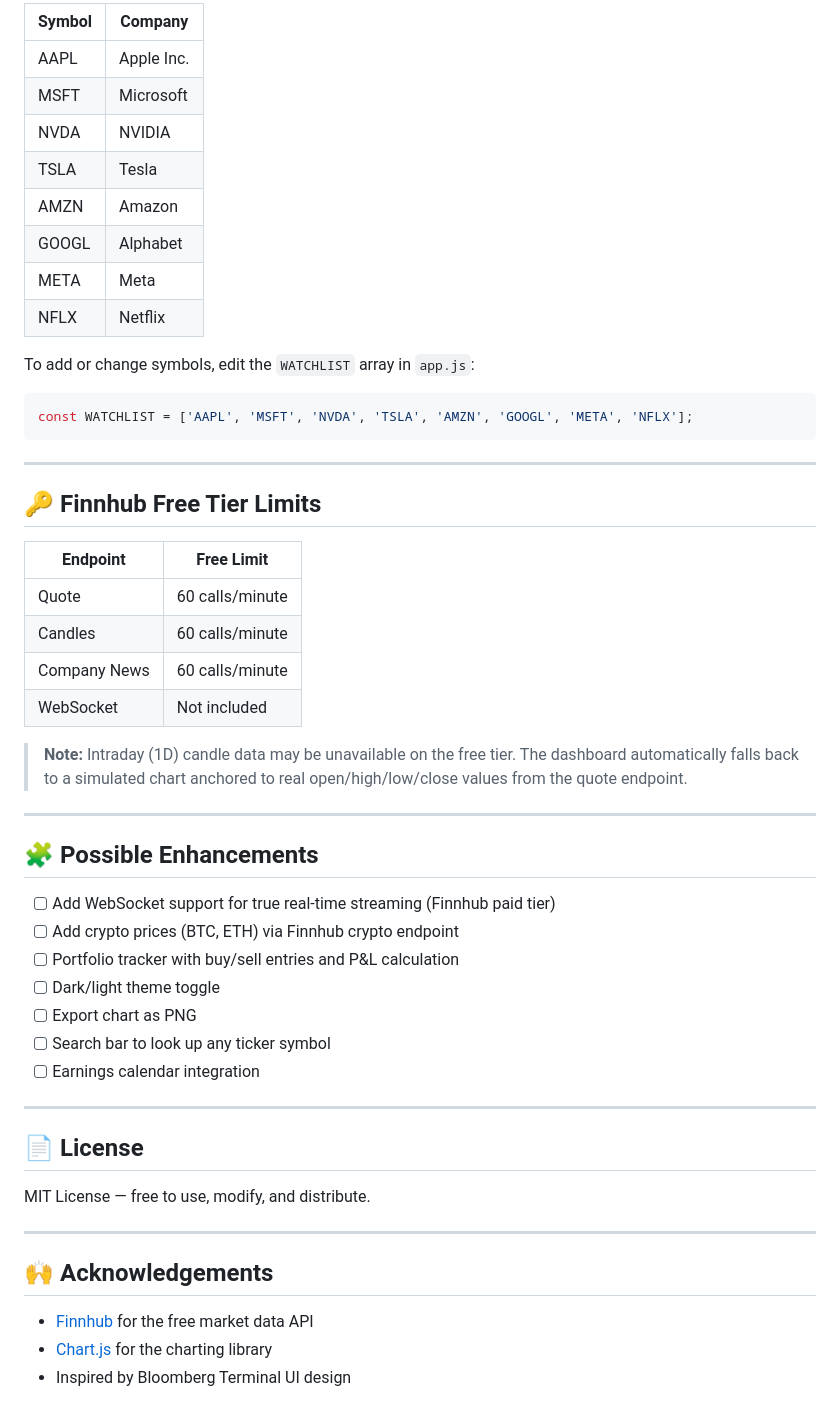
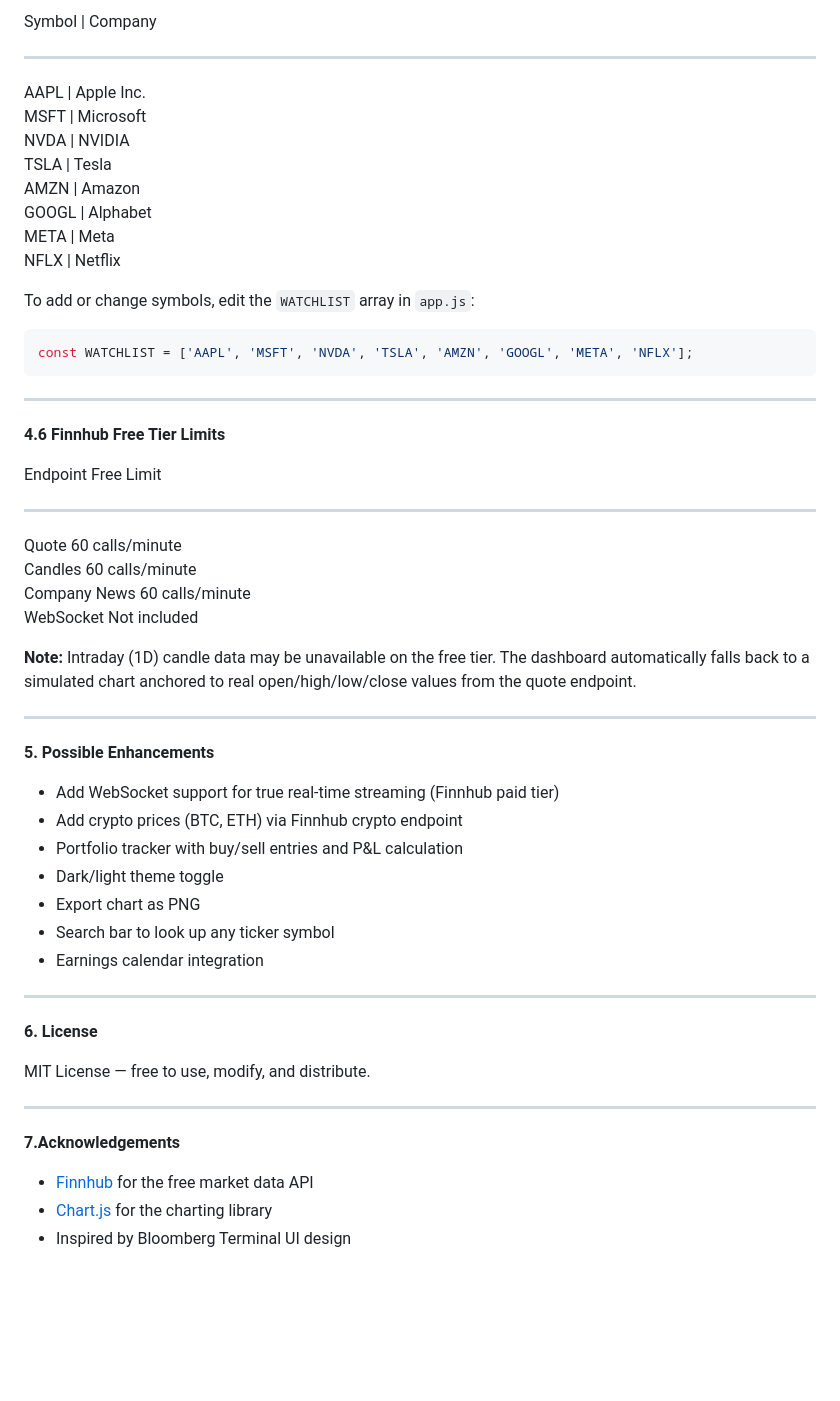
Before and after one commit to Nomceb821/Live-Stock-DashBoard, a Markdown page: README.md, the part around one of its changes. GitHub-like rendering; blank space fills up the shorter version.

Commit message:
Update README formatting and content structure

```diff
--- a/README.md
+++ b/README.md
@@ -88,14 +84,14 @@ open index.html
 
-| Symbol | Company      |
-|--------|--------------|
-| AAPL   | Apple Inc.   |
-| MSFT   | Microsoft    |
-| NVDA   | NVIDIA       |
-| TSLA   | Tesla        |
-| AMZN   | Amazon       |
-| GOOGL  | Alphabet     |
-| META   | Meta         |
-| NFLX   | Netflix      |
+ Symbol | Company
+______________________________
+AAPL   | Apple Inc.
+ MSFT  | Microsoft
+ NVDA  | NVIDIA
+ TSLA  | Tesla
+ AMZN  | Amazon
+ GOOGL | Alphabet
+ META  | Meta
+ NFLX  | Netflix
 
 To add or change symbols, edit the `WATCHLIST` array in `app.js`:
 
@@ -105,38 +101,38 @@ const WATCHLIST = ['AAPL', 'MSFT', 'NVDA', 'TSLA', 'AMZN', 'GOOGL', 'META', 'NFL
 
 ---
 
-## 🔑 Finnhub Free Tier Limits
+**4.6 Finnhub Free Tier Limits**
 
-| Endpoint        | Free Limit       |
-|-----------------|------------------|
-| Quote           | 60 calls/minute  |
-| Candles         | 60 calls/minute  |
-| Company News    | 60 calls/minute  |
-| WebSocket       | Not included     |
+ Endpoint         Free Limit
+_________________________________
+ Quote            60 calls/minute
+ Candles          60 calls/minute
+ Company News     60 calls/minute
+ WebSocket        Not included
 
-> **Note:** Intraday (1D) candle data may be unavailable on the free tier. The dashboard automatically falls back to a simulated chart anchored to real open/high/low/close values from the quote endpoint.
+ **Note:** Intraday (1D) candle data may be unavailable on the free tier. The dashboard automatically falls back to a simulated chart anchored to real open/high/low/close values from the quote endpoint.
 
 ---
 
-## 🧩 Possible Enhancements
+**5. Possible Enhancements**
 
-- [ ] Add WebSocket support for true real-time streaming (Finnhub paid tier)
-- [ ] Add crypto prices (BTC, ETH) via Finnhub crypto endpoint
-- [ ] Portfolio tracker with buy/sell entries and P&L calculation
-- [ ] Dark/light theme toggle
-- [ ] Export chart as PNG
-- [ ] Search bar to look up any ticker symbol
-- [ ] Earnings calendar integration
+- Add WebSocket support for true real-time streaming (Finnhub paid tier)
+- Add crypto prices (BTC, ETH) via Finnhub crypto endpoint
+- Portfolio tracker with buy/sell entries and P&L calculation
+- Dark/light theme toggle
+- Export chart as PNG
+- Search bar to look up any ticker symbol
+- Earnings calendar integration
 
 ---
 
-## 📄 License
+**6. License**
 
 MIT License — free to use, modify, and distribute.
 
 ---
 
-## 🙌 Acknowledgements
+**7.Acknowledgements**
 
 - [Finnhub](https://finnhub.io) for the free market data API
 - [Chart.js](https://www.chartjs.org) for the charting library
```
Also changed, not shown: other parts of README.md (+18 -22 lines).
